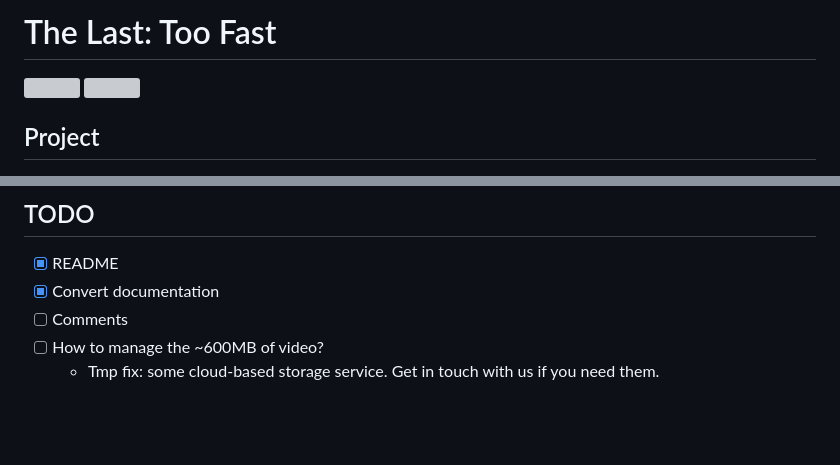
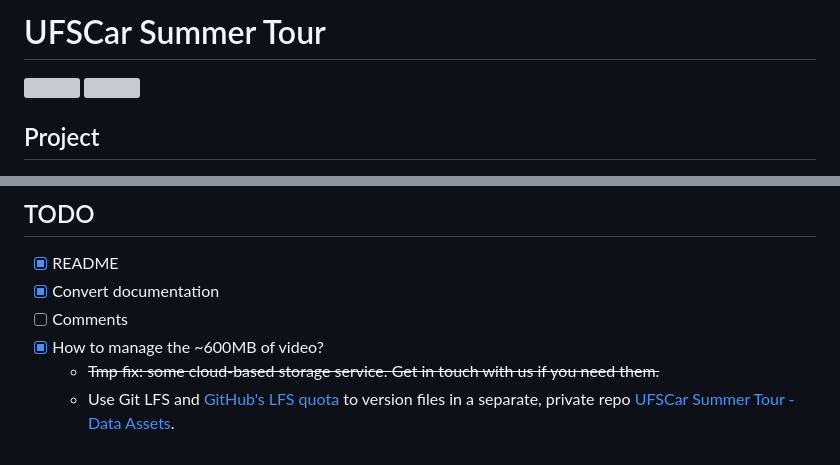
Before and after one commit to falcaopetri/ufscar-summer-tour, a Markdown page: README.md, 2 parts joined by grey strips. GitHub-like rendering; blank space fills up the shorter version; grey boxes are pictures that could not be loaded.

```diff
--- a/README.md
+++ b/README.md
@@ -1,4 +1,4 @@
-# The Last: Too Fast
+# UFSCar Summer Tour
 
 <img src="docs/UFSCar20Summer20Tour-img/UFSCar20Summer20Tour-img2.png" width="200px">
 <img src="docs/UFSCar20Summer20Tour-img/UFSCar20Summer20Tour-img3.png" width="200px">
@@ -74,5 +74,6 @@ If you've got any questions, suggestions or comments, we will gladly help you.
 - [x] README
 - [x] Convert documentation
 - [ ] Comments
-- [ ] How to manage the ~600MB of video?
-    - Tmp fix: some cloud-based storage service. Get in touch with us if you need them.
+- [x] How to manage the ~600MB of video?
+    - ~~Tmp fix: some cloud-based storage service. Get in touch with us if you need them.~~
+    - Use Git LFS and [GitHub's LFS quota](https://docs.github.com/en/billing/managing-billing-for-git-large-file-storage/about-billing-for-git-large-file-storage) to version files in a separate, private repo [UFSCar Summer Tour - Data Assets](https://github.com/falcaopetri/ufscar-summer-tour-data).
```
